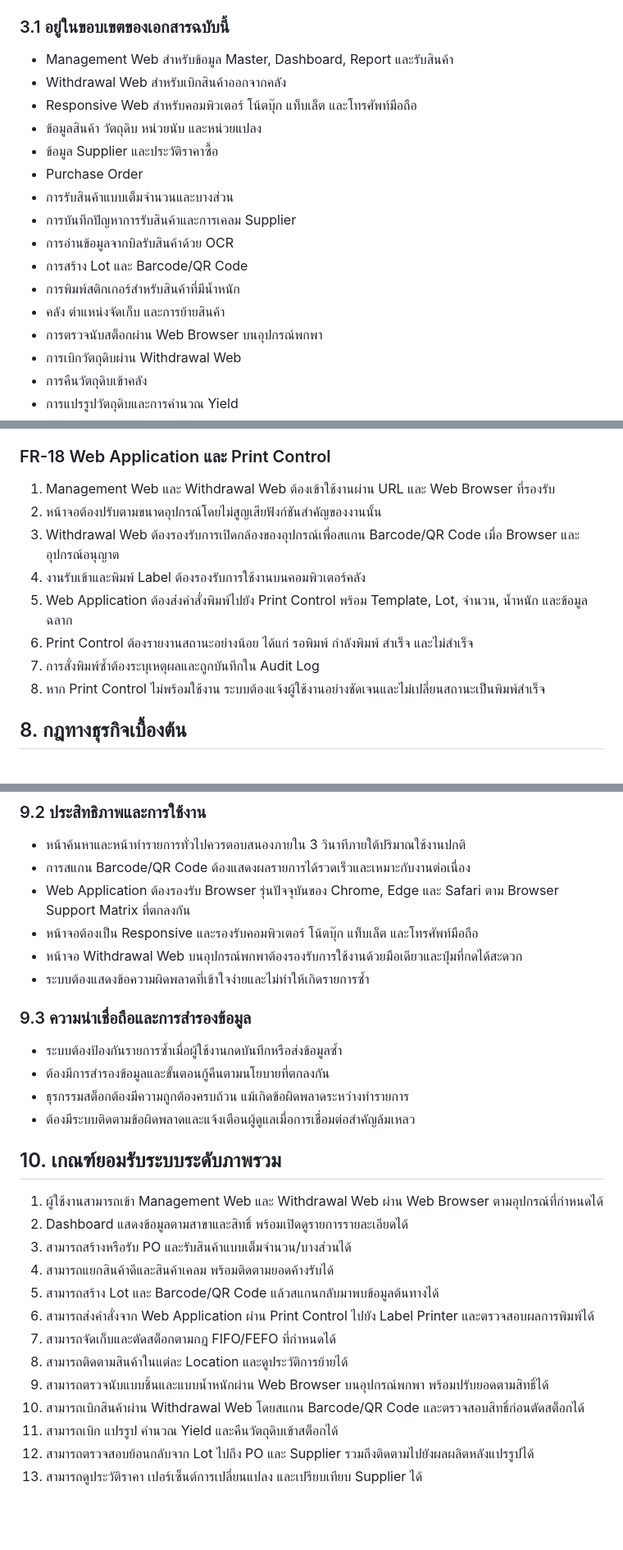
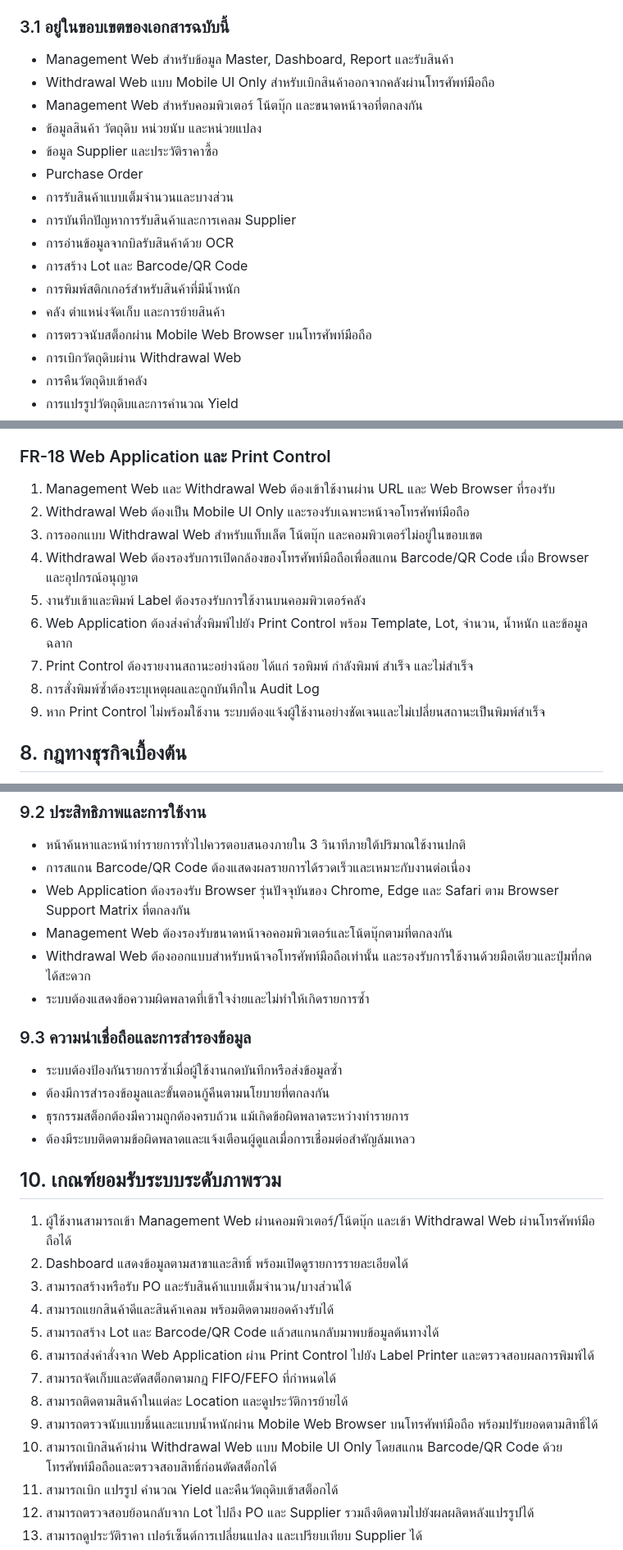
Before and after one commit to thisadee2897/requirements, a Markdown page: HOTPODMAN/requirements.md, 3 parts joined by grey strips. Shown at 82% size. Rendered like a GitHub page; blank space fills up the shorter version.

Commit message:
Limit withdrawal web to mobile UI

```diff
--- a/HOTPODMAN/requirements.md
+++ b/HOTPODMAN/requirements.md
@@ -43,8 +43,8 @@
 ### 3.1 อยู่ในขอบเขตของเอกสารฉบับนี้
 
 - Management Web สำหรับข้อมูล Master, Dashboard, Report และรับสินค้า
-- Withdrawal Web สำหรับเบิกสินค้าออกจากคลัง
-- Responsive Web สำหรับคอมพิวเตอร์ โน้ตบุ๊ก แท็บเล็ต และโทรศัพท์มือถือ
+- Withdrawal Web แบบ Mobile UI Only สำหรับเบิกสินค้าออกจากคลังผ่านโทรศัพท์มือถือ
+- Management Web สำหรับคอมพิวเตอร์ โน้ตบุ๊ก และขนาดหน้าจอที่ตกลงกัน
 - ข้อมูลสินค้า วัตถุดิบ หน่วยนับ และหน่วยแปลง
 - ข้อมูล Supplier และประวัติราคาซื้อ
 - Purchase Order
@@ -54,7 +54,7 @@
 - การสร้าง Lot และ Barcode/QR Code
 - การพิมพ์สติกเกอร์สำหรับสินค้าที่มีน้ำหนัก
 - คลัง ตำแหน่งจัดเก็บ และการย้ายสินค้า
-- การตรวจนับสต็อกผ่าน Web Browser บนอุปกรณ์พกพา
+- การตรวจนับสต็อกผ่าน Mobile Web Browser บนโทรศัพท์มือถือ
 - การเบิกวัตถุดิบผ่าน Withdrawal Web
 - การคืนวัตถุดิบเข้าคลัง
 - การแปรรูปวัตถุดิบและการคำนวณ Yield
@@ -393,13 +398,14 @@ flowchart LR
 ### FR-18 Web Application และ Print Control
 
 1. Management Web และ Withdrawal Web ต้องเข้าใช้งานผ่าน URL และ Web Browser ที่รองรับ
-2. หน้าจอต้องปรับตามขนาดอุปกรณ์โดยไม่สูญเสียฟังก์ชันสำคัญของงานนั้น
-3. Withdrawal Web ต้องรองรับการเปิดกล้องของอุปกรณ์เพื่อสแกน Barcode/QR Code เมื่อ Browser และอุปกรณ์อนุญาต
-4. งานรับเข้าและพิมพ์ Label ต้องรองรับการใช้งานบนคอมพิวเตอร์คลัง
-5. Web Application ต้องส่งคำสั่งพิมพ์ไปยัง Print Control พร้อม Template, Lot, จำนวน, น้ำหนัก และข้อมูลฉลาก
-6. Print Control ต้องรายงานสถานะอย่างน้อย ได้แก่ รอพิมพ์ กำลังพิมพ์ สำเร็จ และไม่สำเร็จ
-7. การสั่งพิมพ์ซ้ำต้องระบุเหตุผลและถูกบันทึกใน Audit Log
-8. หาก Print Control ไม่พร้อมใช้งาน ระบบต้องแจ้งผู้ใช้งานอย่างชัดเจนและไม่เปลี่ยนสถานะเป็นพิมพ์สำเร็จ
+2. Withdrawal Web ต้องเป็น Mobile UI Only และรองรับเฉพาะหน้าจอโทรศัพท์มือถือ
+3. การออกแบบ Withdrawal Web สำหรับแท็บเล็ต โน้ตบุ๊ก และคอมพิวเตอร์ไม่อยู่ในขอบเขต
+4. Withdrawal Web ต้องรองรับการเปิดกล้องของโทรศัพท์มือถือเพื่อสแกน Barcode/QR Code เมื่อ Browser และอุปกรณ์อนุญาต
+5. งานรับเข้าและพิมพ์ Label ต้องรองรับการใช้งานบนคอมพิวเตอร์คลัง
+6. Web Application ต้องส่งคำสั่งพิมพ์ไปยัง Print Control พร้อม Template, Lot, จำนวน, น้ำหนัก และข้อมูลฉลาก
+7. Print Control ต้องรายงานสถานะอย่างน้อย ได้แก่ รอพิมพ์ กำลังพิมพ์ สำเร็จ และไม่สำเร็จ
+8. การสั่งพิมพ์ซ้ำต้องระบุเหตุผลและถูกบันทึกใน Audit Log
+9. หาก Print Control ไม่พร้อมใช้งาน ระบบต้องแจ้งผู้ใช้งานอย่างชัดเจนและไม่เปลี่ยนสถานะเป็นพิมพ์สำเร็จ
 
 ## 8. กฎทางธุรกิจเบื้องต้น
 
@@ -429,8 +435,8 @@ flowchart LR
 - หน้าค้นหาและหน้าทำรายการทั่วไปควรตอบสนองภายใน 3 วินาทีภายใต้ปริมาณใช้งานปกติ
 - การสแกน Barcode/QR Code ต้องแสดงผลรายการได้รวดเร็วและเหมาะกับงานต่อเนื่อง
 - Web Application ต้องรองรับ Browser รุ่นปัจจุบันของ Chrome, Edge และ Safari ตาม Browser Support Matrix ที่ตกลงกัน
-- หน้าจอต้องเป็น Responsive และรองรับคอมพิวเตอร์ โน้ตบุ๊ก แท็บเล็ต และโทรศัพท์มือถือ
-- หน้าจอ Withdrawal Web บนอุปกรณ์พกพาต้องรองรับการใช้งานด้วยมือเดียวและปุ่มที่กดได้สะดวก
+- Management Web ต้องรองรับขนาดหน้าจอคอมพิวเตอร์และโน้ตบุ๊กตามที่ตกลงกัน
+- Withdrawal Web ต้องออกแบบสำหรับหน้าจอโทรศัพท์มือถือเท่านั้น และรองรับการใช้งานด้วยมือเดียวและปุ่มที่กดได้สะดวก
 - ระบบต้องแสดงข้อความผิดพลาดที่เข้าใจง่ายและไม่ทำให้เกิดรายการซ้ำ
 
 ### 9.3 ความน่าเชื่อถือและการสำรองข้อมูล
@@ -442,7 +448,7 @@ flowchart LR
 
 ## 10. เกณฑ์ยอมรับระบบระดับภาพรวม
 
-1. ผู้ใช้งานสามารถเข้า Management Web และ Withdrawal Web ผ่าน Web Browser ตามอุปกรณ์ที่กำหนดได้
+1. ผู้ใช้งานสามารถเข้า Management Web ผ่านคอมพิวเตอร์/โน้ตบุ๊ก และเข้า Withdrawal Web ผ่านโทรศัพท์มือถือได้
 2. Dashboard แสดงข้อมูลตามสาขาและสิทธิ์ พร้อมเปิดดูรายการรายละเอียดได้
 3. สามารถสร้างหรือรับ PO และรับสินค้าแบบเต็มจำนวน/บางส่วนได้
 4. สามารถแยกสินค้าดีและสินค้าเคลม พร้อมติดตามยอดค้างรับได้
@@ -450,8 +456,8 @@ flowchart LR
 6. สามารถส่งคำสั่งจาก Web Application ผ่าน Print Control ไปยัง Label Printer และตรวจสอบผลการพิมพ์ได้
 7. สามารถจัดเก็บและตัดสต็อกตามกฎ FIFO/FEFO ที่กำหนดได้
 8. สามารถติดตามสินค้าในแต่ละ Location และดูประวัติการย้ายได้
-9. สามารถตรวจนับแบบชิ้นและแบบน้ำหนักผ่าน Web Browser บนอุปกรณ์พกพา พร้อมปรับยอดตามสิทธิ์ได้
-10. สามารถเบิกสินค้าผ่าน Withdrawal Web โดยสแกน Barcode/QR Code และตรวจสอบสิทธิ์ก่อนตัดสต็อกได้
+9. สามารถตรวจนับแบบชิ้นและแบบน้ำหนักผ่าน Mobile Web Browser บนโทรศัพท์มือถือ พร้อมปรับยอดตามสิทธิ์ได้
+10. สามารถเบิกสินค้าผ่าน Withdrawal Web แบบ Mobile UI Only โดยสแกน Barcode/QR Code ด้วยโทรศัพท์มือถือและตรวจสอบสิทธิ์ก่อนตัดสต็อกได้
 11. สามารถเบิก แปรรูป คำนวณ Yield และคืนวัตถุดิบเข้าสต็อกได้
 12. สามารถตรวจสอบย้อนกลับจาก Lot ไปถึง PO และ Supplier รวมถึงติดตามไปยังผลผลิตหลังแปรรูปได้
 13. สามารถดูประวัติราคา เปอร์เซ็นต์การเปลี่ยนแปลง และเปรียบเทียบ Supplier ได้
```
Also changed, not shown: other parts of HOTPODMAN/requirements.md (+22 -16 lines).
